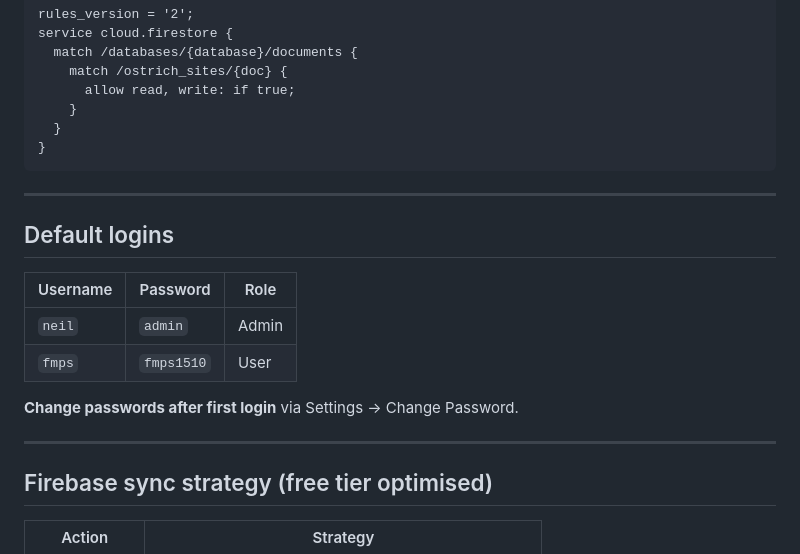
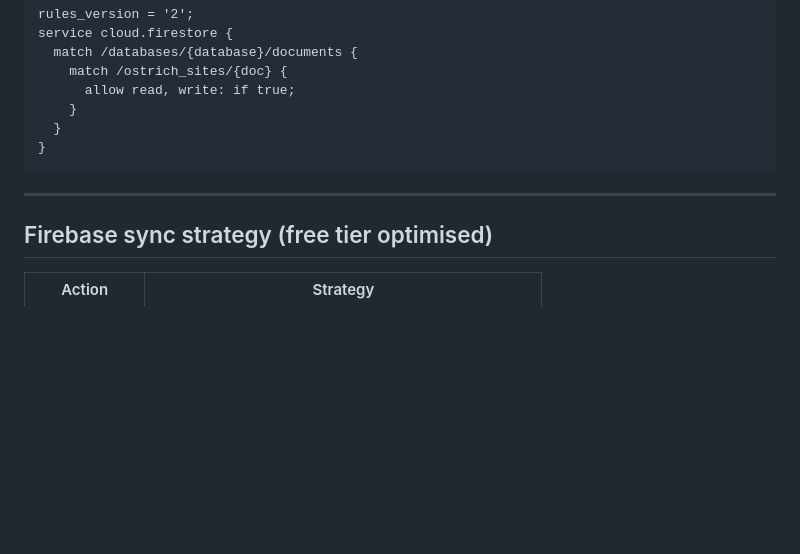
Before and after one commit to Neil293/OstrichLogin, a Markdown page: README.md, the part around the change. GitHub-like rendering; blank space fills up the shorter version.

Commit message:
Remove default login credentials from README
https://claude.ai/code/session_01DeyUea8gE8MoQhsYktpSyy

```diff
--- a/README.md
+++ b/README.md
@@ -77,17 +77,6 @@ service cloud.firestore {
 
 ---
 
-## Default logins
-
-| Username | Password | Role |
-|---|---|---|
-| `neil` | `admin` | Admin |
-| `fmps` | `fmps1510` | User |
-
-**Change passwords after first login** via Settings → Change Password.
-
----
-
 ## Firebase sync strategy (free tier optimised)
 
 | Action | Strategy |
```
